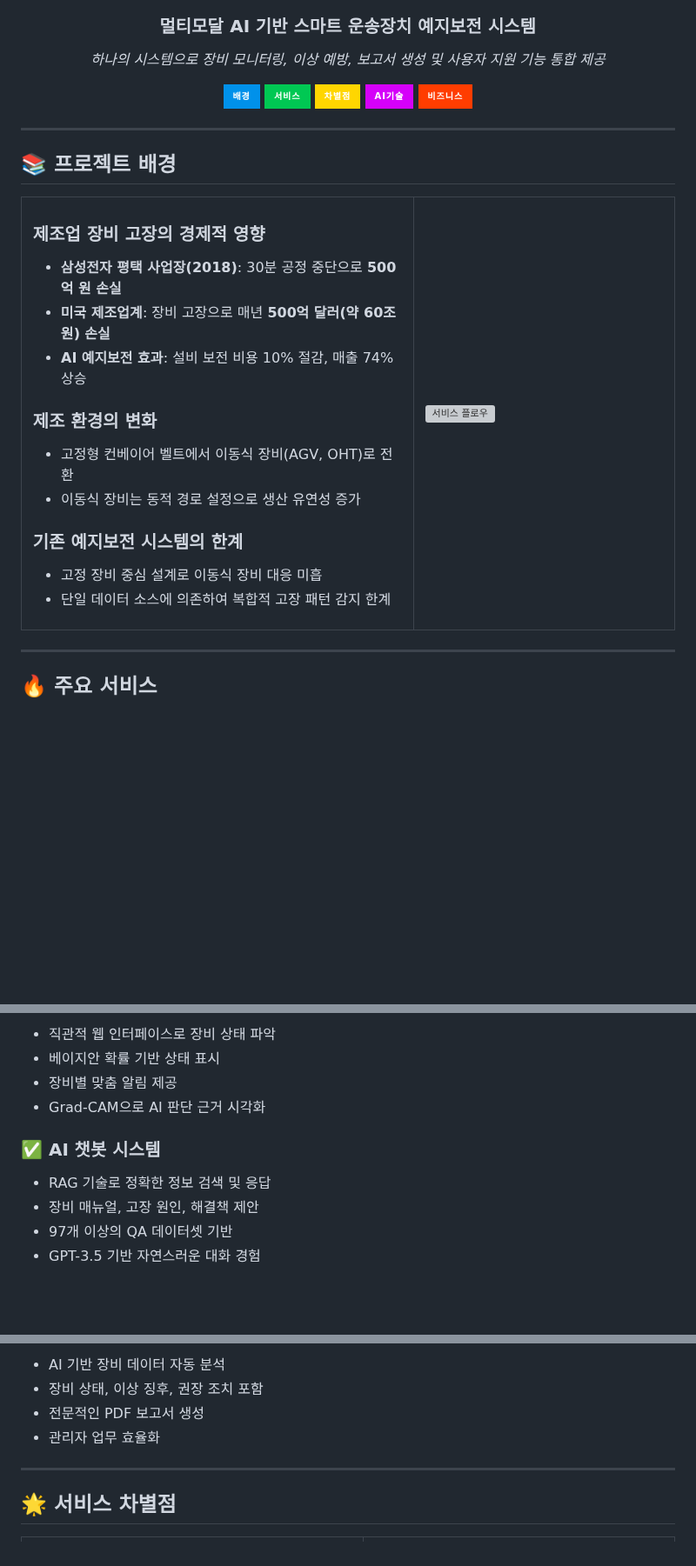
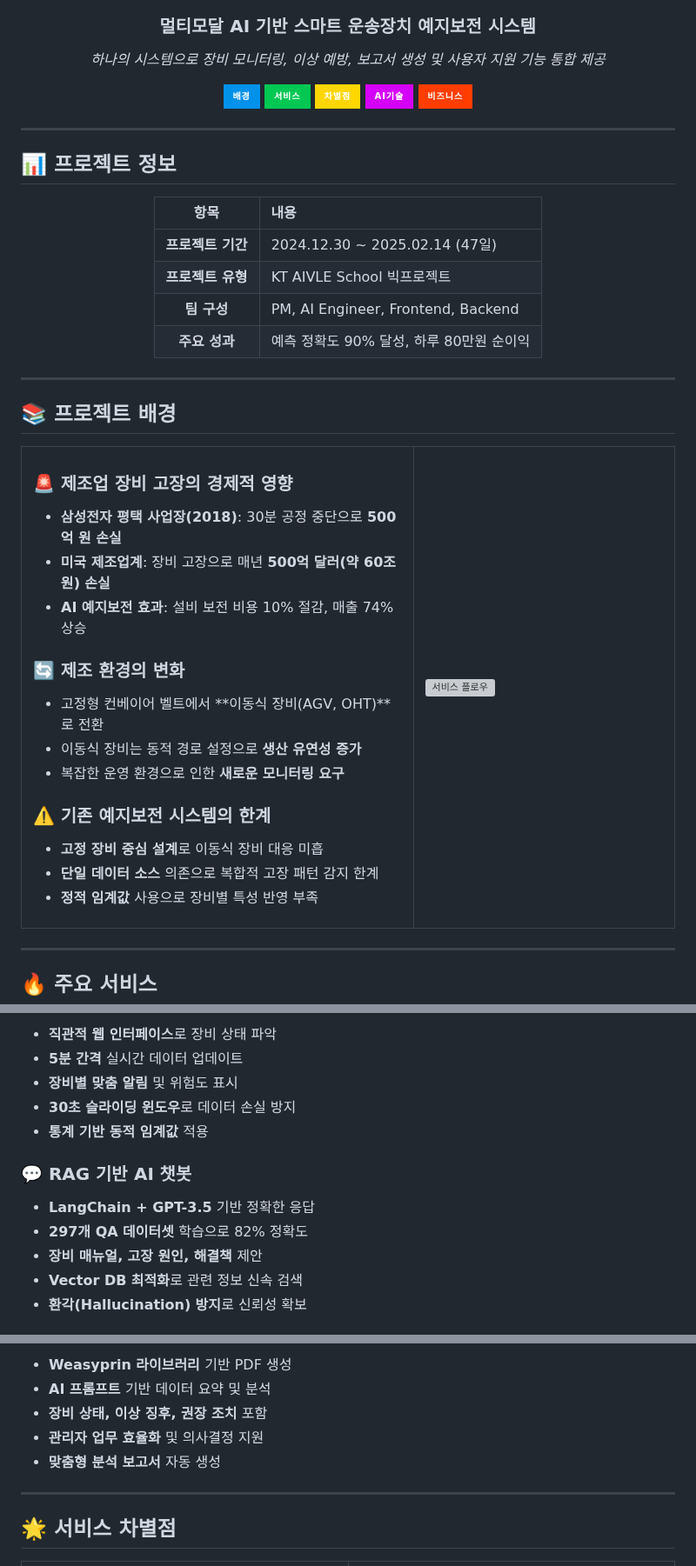
Before and after one commit to KT-AIVLE6th-BigProject-Team3/monoguard, a Markdown page: README.md, 3 parts joined by grey strips. Shown at 87% size. GitHub-like rendering; badges without logos; blank space fills up the shorter version; grey boxes are pictures that could not be loaded.

```diff
--- a/README.md
+++ b/README.md
@@ -16,23 +16,40 @@
 
 ---
 
+## 📊 프로젝트 정보
+
+<div align="center">
+
+| 항목 | 내용 |
+|:---:|:---|
+| **프로젝트 기간** | 2024.12.30 ~ 2025.02.14 (47일) |
+| **프로젝트 유형** | KT AIVLE School 빅프로젝트 |
+| **팀 구성** | PM, AI Engineer, Frontend, Backend |
+| **주요 성과** | 예측 정확도 90% 달성, 하루 80만원 순이익 |
+
+</div>
+
+---
+
 ## 📚 프로젝트 배경
 
 <table>
 <tr>
 <td width="60%">
 
-### 제조업 장비 고장의 경제적 영향
+### 🚨 제조업 장비 고장의 경제적 영향
 - **삼성전자 평택 사업장(2018)**: 30분 공정 중단으로 **500억 원 손실**
 - **미국 제조업계**: 장비 고장으로 매년 **500억 달러(약 60조 원) 손실**
 - **AI 예지보전 효과**: 설비 보전 비용 10% 절감, 매출 74% 상승
 
-### 제조 환경의 변화
-- 고정형 컨베이어 벨트에서 이동식 장비(AGV, OHT)로 전환
-- 이동식 장비는 동적 경로 설정으로 생산 유연성 증가
+### 🔄 제조 환경의 변화
+- 고정형 컨베이어 벨트에서 **이동식 장비(AGV, OHT)**로 전환
+- 이동식 장비는 동적 경로 설정으로 **생산 유연성 증가**
+- 복잡한 운영 환경으로 인한 **새로운 모니터링 요구**
 
-### 기존 예지보전 시스템의 한계
-- 고정 장비 중심 설계로 이동식 장비 대응 미흡
-- 단일 데이터 소스에 의존하여 복합적 고장 패턴 감지 한계
+### ⚠️ 기존 예지보전 시스템의 한계
+- **고정 장비 중심 설계**로 이동식 장비 대응 미흡
+- **단일 데이터 소스** 의존으로 복합적 고장 패턴 감지 한계
+- **정적 임계값** 사용으로 장비별 특성 반영 부족
 
 </td>
@@ -63,18 +81,20 @@
   <ul>
-    <li>직관적 웹 인터페이스로 장비 상태 파악</li>
-    <li>베이지안 확률 기반 상태 표시</li>
-    <li>장비별 맞춤 알림 제공</li>
-    <li>Grad-CAM으로 AI 판단 근거 시각화</li>
+    <li><strong>직관적 웹 인터페이스</strong>로 장비 상태 파악</li>
+    <li><strong>5분 간격</strong> 실시간 데이터 업데이트</li>
+    <li><strong>장비별 맞춤 알림</strong> 및 위험도 표시</li>
+    <li><strong>30초 슬라이딩 윈도우</strong>로 데이터 손실 방지</li>
+    <li><strong>통계 기반 동적 임계값</strong> 적용</li>
   </ul>
 </div>
 
-<div style="flex: 1; min-width: 300px; border-left: 4px solid #D500F9; padding-left: 20px; margin-bottom: 20px;">
-  <h3>✅ AI 챗봇 시스템</h3>
+<div style="border-left: 4px solid #D500F9; padding-left: 20px; margin-bottom: 20px;">
+  <h3>💬 RAG 기반 AI 챗봇</h3>
   <ul>
-    <li>RAG 기술로 정확한 정보 검색 및 응답</li>
-    <li>장비 매뉴얼, 고장 원인, 해결책 제안</li>
-    <li>97개 이상의 QA 데이터셋 기반</li>
-    <li>GPT-3.5 기반 자연스러운 대화 경험</li>
+    <li><strong>LangChain + GPT-3.5</strong> 기반 정확한 응답</li>
+    <li><strong>297개 QA 데이터셋</strong> 학습으로 82% 정확도</li>
+    <li><strong>장비 매뉴얼, 고장 원인, 해결책</strong> 제안</li>
+    <li><strong>Vector DB 최적화</strong>로 관련 정보 신속 검색</li>
+    <li><strong>환각(Hallucination) 방지</strong>로 신뢰성 확보</li>
   </ul>
 </div>
 
@@ -83,8 +103,9 @@
   <ul>
-    <li>AI 기반 장비 데이터 자동 분석</li>
-    <li>장비 상태, 이상 징후, 권장 조치 포함</li>
-    <li>전문적인 PDF 보고서 생성</li>
-    <li>관리자 업무 효율화</li>
+    <li><strong>Weasyprin 라이브러리</strong> 기반 PDF 생성</li>
+    <li><strong>AI 프롬프트</strong> 기반 데이터 요약 및 분석</li>
+    <li><strong>장비 상태, 이상 징후, 권장 조치</strong> 포함</li>
+    <li><strong>관리자 업무 효율화</strong> 및 의사결정 지원</li>
+    <li><strong>맞춤형 분석 보고서</strong> 자동 생성</li>
   </ul>
 </div>
 
```
Also changed, not shown: other parts of README.md (+162 -69 lines).
